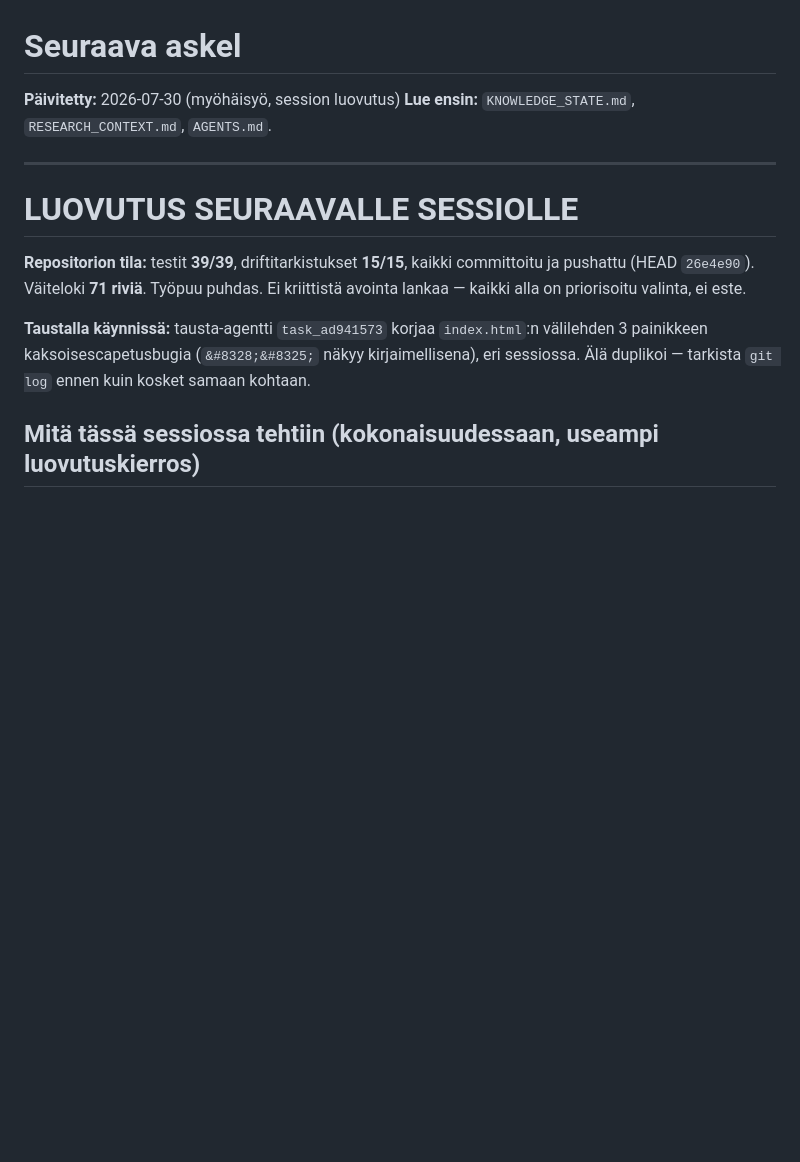
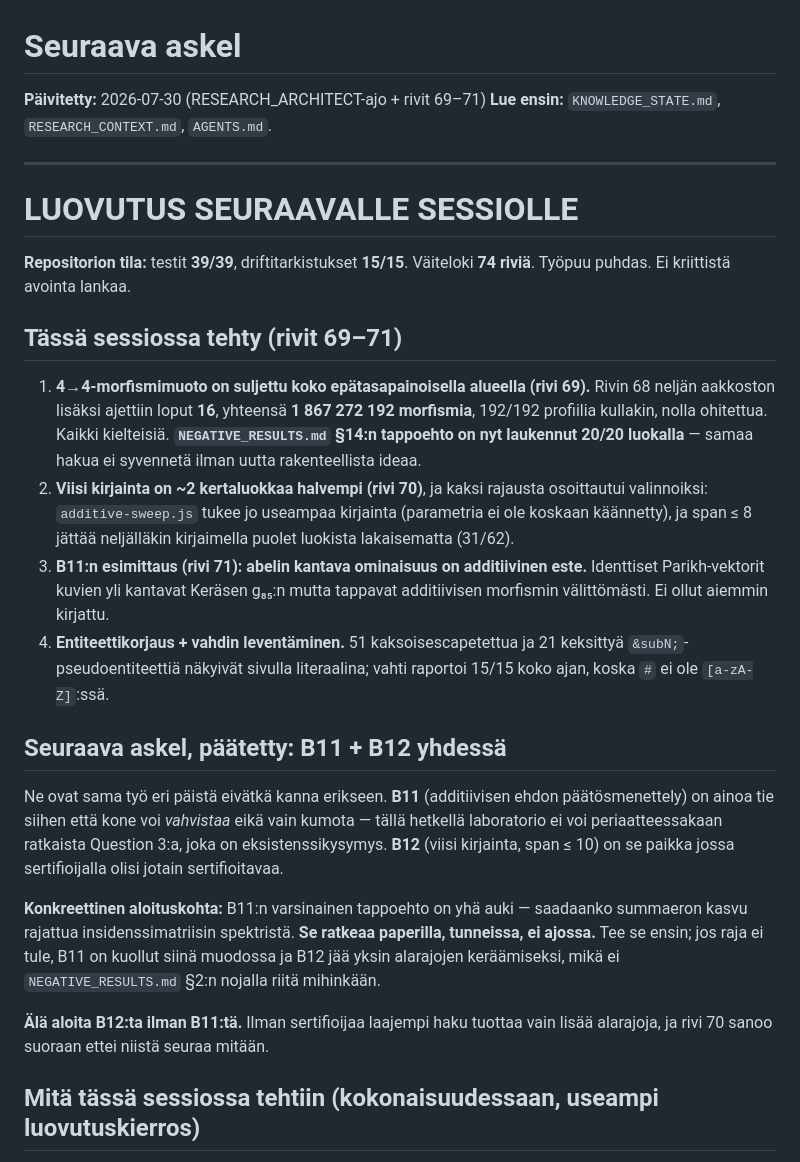
Before and after one commit to JoonasHuhta/combinatorics-on-words-research, a Markdown page: NEXT_STEP.md, the part around the change. Rendered like a GitHub page; blank space fills up the shorter version.

Commit message:
docs(next-step): handover - the 4-to-4 shape is closed, B11 before B12
Records rows 69-71 and the decision: B11 and B12 are one piece of work from two
ends and neither carries alone. B11's real kill condition is still open and
resolves on paper in hours -- whether the sum-difference growth can be bounded
from the incidence matrix spectrum. Do that first. Without the certifier a wider
search only accumulates lower bounds, and row 70 says plainly that nothing
follows from those.

Also drops the stale note about a background agent fixing the tab-3 entity bug:
no such commit ever landed, and the bug was still live on main. What history
held was an attempt from 2026-07-29 reverted four minutes later because its
regex ate the digits. Fixed properly this session.

Co-Authored-By: Claude Opus 5 <noreply@anthropic.com>

```diff
--- a/NEXT_STEP.md
+++ b/NEXT_STEP.md
@@ -1,21 +1,49 @@
 # Seuraava askel
 
-**Päivitetty:** 2026-07-30 (myöhäisyö, session luovutus)
+**Päivitetty:** 2026-07-30 (RESEARCH_ARCHITECT-ajo + rivit 69–71)
 **Lue ensin:** `KNOWLEDGE_STATE.md`, `RESEARCH_CONTEXT.md`, `AGENTS.md`.
 
 ---
 
 # LUOVUTUS SEURAAVALLE SESSIOLLE
 
-**Repositorion tila:** testit **39/39**, driftitarkistukset **15/15**, kaikki
-committoitu ja pushattu (HEAD `26e4e90`). Väiteloki **71 riviä**. Työpuu
-puhdas. Ei kriittistä avointa lankaa — kaikki alla on priorisoitu valinta,
-ei este.
+**Repositorion tila:** testit **39/39**, driftitarkistukset **15/15**.
+Väiteloki **74 riviä**. Työpuu puhdas. Ei kriittistä avointa lankaa.
 
-**Taustalla käynnissä:** tausta-agentti `task_ad941573` korjaa
-`index.html`:n välilehden 3 painikkeen kaksoisescapetusbugia
-(`&#8328;&#8325;` näkyy kirjaimellisena), eri sessiossa. Älä duplikoi —
-tarkista `git log` ennen kuin kosket samaan kohtaan.
+## Tässä sessiossa tehty (rivit 69–71)
+
+1. **4→4-morfismimuoto on suljettu koko epätasapainoisella alueella (rivi 69).**
+   Rivin 68 neljän aakkoston lisäksi ajettiin loput **16**, yhteensä
+   **1 867 272 192 morfismia**, 192/192 profiilia kullakin, nolla ohitettua.
+   Kaikki kielteisiä. **`NEGATIVE_RESULTS.md` §14:n tappoehto on nyt laukennut
+   20/20 luokalla** — samaa hakua ei syvennetä ilman uutta rakenteellista ideaa.
+2. **Viisi kirjainta on ~2 kertaluokkaa halvempi (rivi 70)**, ja kaksi rajausta
+   osoittautui valinnoiksi: `additive-sweep.js` tukee jo useampaa kirjainta
+   (parametria ei ole koskaan käännetty), ja span ≤ 8 jättää neljälläkin
+   kirjaimella puolet luokista lakaisematta (31/62).
+3. **B11:n esimittaus (rivi 71): abelin kantava ominaisuus on additiivinen
+   este.** Identtiset Parikh-vektorit kuvien yli kantavat Keräsen g₈₅:n mutta
+   tappavat additiivisen morfismin välittömästi. Ei ollut aiemmin kirjattu.
+4. **Entiteettikorjaus + vahdin leventäminen.** 51 kaksoisescapetettua ja 21
+   keksittyä `&subN;`-pseudoentiteettiä näkyivät sivulla literaalina; vahti
+   raportoi 15/15 koko ajan, koska `#` ei ole `[a-zA-Z]`:ssä.
+
+## Seuraava askel, päätetty: B11 + B12 yhdessä
+
+Ne ovat sama työ eri päistä eivätkä kanna erikseen. **B11** (additiivisen ehdon
+päätösmenettely) on ainoa tie siihen että kone voi *vahvistaa* eikä vain kumota
+— tällä hetkellä laboratorio ei voi periaatteessakaan ratkaista Question 3:a,
+joka on eksistenssikysymys. **B12** (viisi kirjainta, span ≤ 10) on se paikka
+jossa sertifioijalla olisi jotain sertifioitavaa.
+
+**Konkreettinen aloituskohta:** B11:n varsinainen tappoehto on yhä auki —
+saadaanko summaeron kasvu rajattua insidenssimatriisin spektristä. **Se
+ratkeaa paperilla, tunneissa, ei ajossa.** Tee se ensin; jos raja ei tule,
+B11 on kuollut siinä muodossa ja B12 jää yksin alarajojen keräämiseksi, mikä
+ei `NEGATIVE_RESULTS.md` §2:n nojalla riitä mihinkään.
+
+**Älä aloita B12:ta ilman B11:tä.** Ilman sertifioijaa laajempi haku tuottaa
+vain lisää alarajoja, ja rivi 70 sanoo suoraan ettei niistä seuraa mitään.
 
 ## Mitä tässä sessiossa tehtiin (kokonaisuudessaan, useampi luovutuskierros)
 
```
